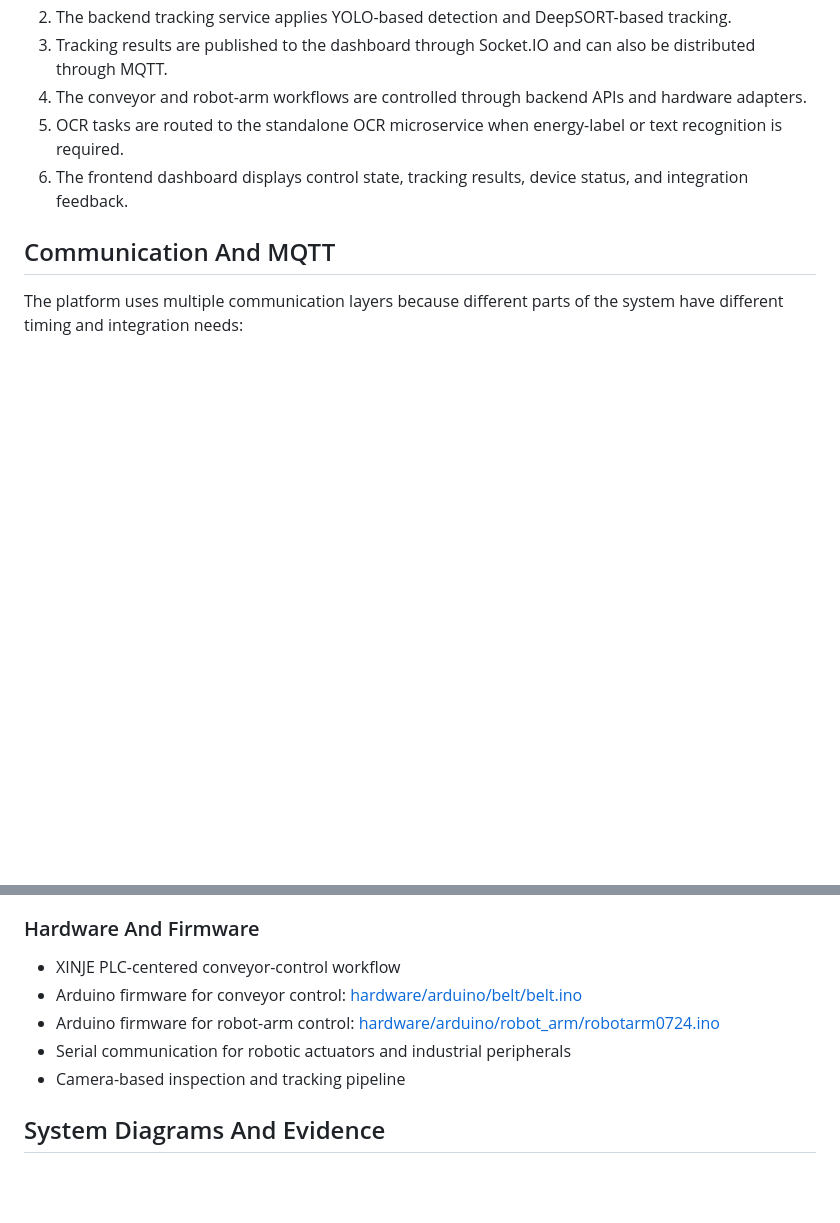
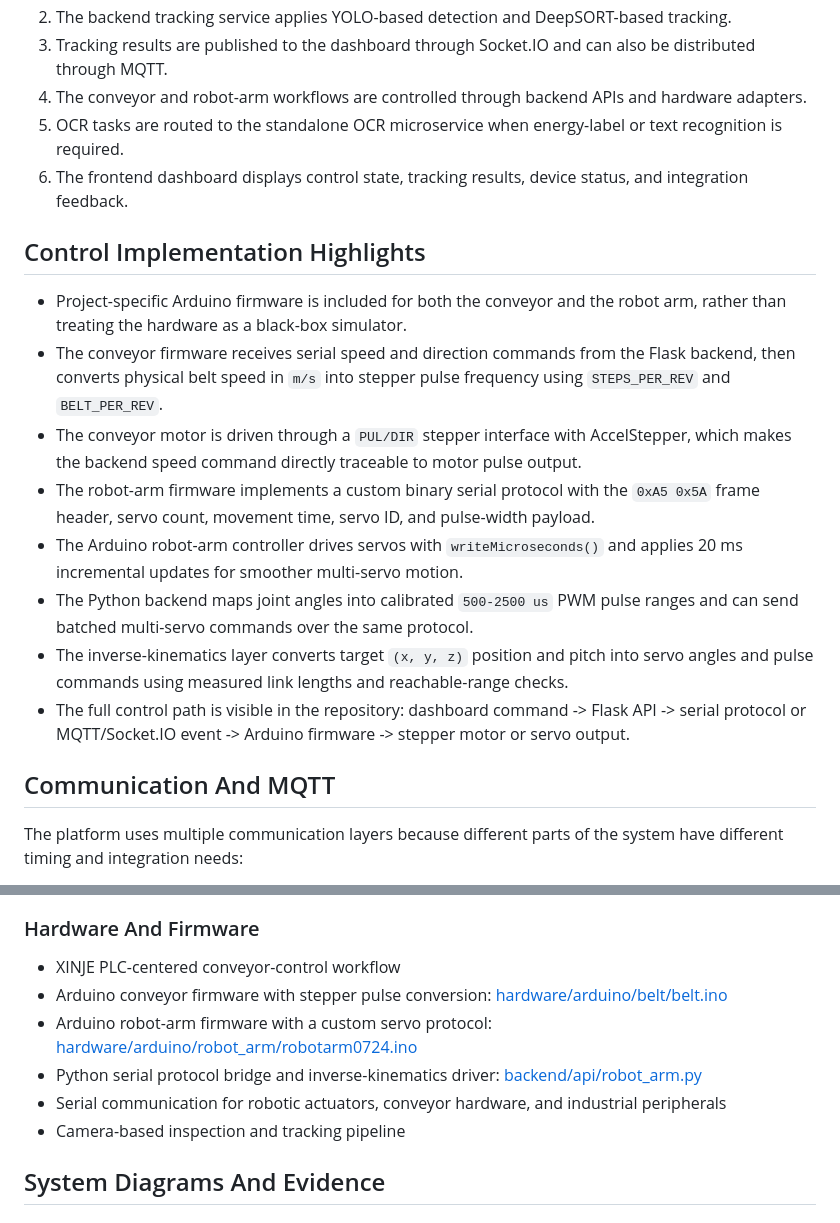
Before and after one commit to ddyy-hash/vision-guided-industrial-control, a Markdown page: README.md, 2 parts joined by grey strips. Drawn GitHub-style; blank space fills up the shorter version.

```diff
--- a/README.md
+++ b/README.md
@@ -43,6 +43,17 @@ The implementation is designed to show the complete engineering chain: camera in
 5. OCR tasks are routed to the standalone OCR microservice when energy-label or text recognition is required.
 6. The frontend dashboard displays control state, tracking results, device status, and integration feedback.
 
+## Control Implementation Highlights
+
+- Project-specific Arduino firmware is included for both the conveyor and the robot arm, rather than treating the hardware as a black-box simulator.
+- The conveyor firmware receives serial speed and direction commands from the Flask backend, then converts physical belt speed in `m/s` into stepper pulse frequency using `STEPS_PER_REV` and `BELT_PER_REV`.
+- The conveyor motor is driven through a `PUL/DIR` stepper interface with AccelStepper, which makes the backend speed command directly traceable to motor pulse output.
+- The robot-arm firmware implements a custom binary serial protocol with the `0xA5 0x5A` frame header, servo count, movement time, servo ID, and pulse-width payload.
+- The Arduino robot-arm controller drives servos with `writeMicroseconds()` and applies 20 ms incremental updates for smoother multi-servo motion.
+- The Python backend maps joint angles into calibrated `500-2500 us` PWM pulse ranges and can send batched multi-servo commands over the same protocol.
+- The inverse-kinematics layer converts target `(x, y, z)` position and pitch into servo angles and pulse commands using measured link lengths and reachable-range checks.
+- The full control path is visible in the repository: dashboard command -> Flask API -> serial protocol or MQTT/Socket.IO event -> Arduino firmware -> stepper motor or servo output.
+
 ## Communication And MQTT
 
 The platform uses multiple communication layers because different parts of the system have different timing and integration needs:
@@ -66,9 +77,10 @@ The frontend MQTT topic definitions are in [frontend/src/api/mqttApi.ts](industr
 ### Hardware And Firmware
 
 - XINJE PLC-centered conveyor-control workflow
-- Arduino firmware for conveyor control: [hardware/arduino/belt/belt.ino](industrial-control-platform-2/hardware/arduino/belt/belt.ino)
-- Arduino firmware for robot-arm control: [hardware/arduino/robot_arm/robotarm0724.ino](industrial-control-platform-2/hardware/arduino/robot_arm/robotarm0724.ino)
-- Serial communication for robotic actuators and industrial peripherals
+- Arduino conveyor firmware with stepper pulse conversion: [hardware/arduino/belt/belt.ino](industrial-control-platform-2/hardware/arduino/belt/belt.ino)
+- Arduino robot-arm firmware with a custom servo protocol: [hardware/arduino/robot_arm/robotarm0724.ino](industrial-control-platform-2/hardware/arduino/robot_arm/robotarm0724.ino)
+- Python serial protocol bridge and inverse-kinematics driver: [backend/api/robot_arm.py](industrial-control-platform-2/backend/api/robot_arm.py)
+- Serial communication for robotic actuators, conveyor hardware, and industrial peripherals
 - Camera-based inspection and tracking pipeline
 
 ## System Diagrams And Evidence
```
Also changed, not shown: industrial-control-platform-2/README.md (+15 -0 lines).
